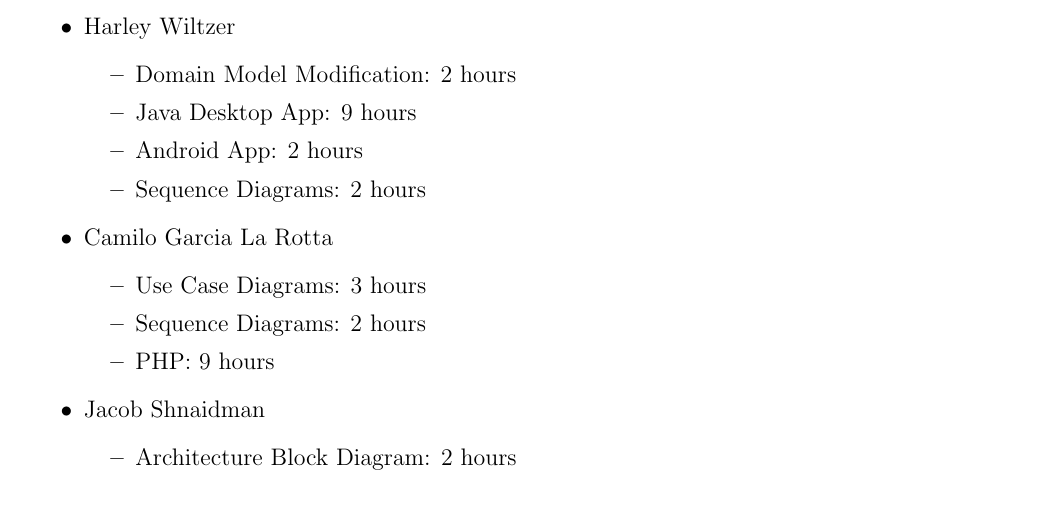
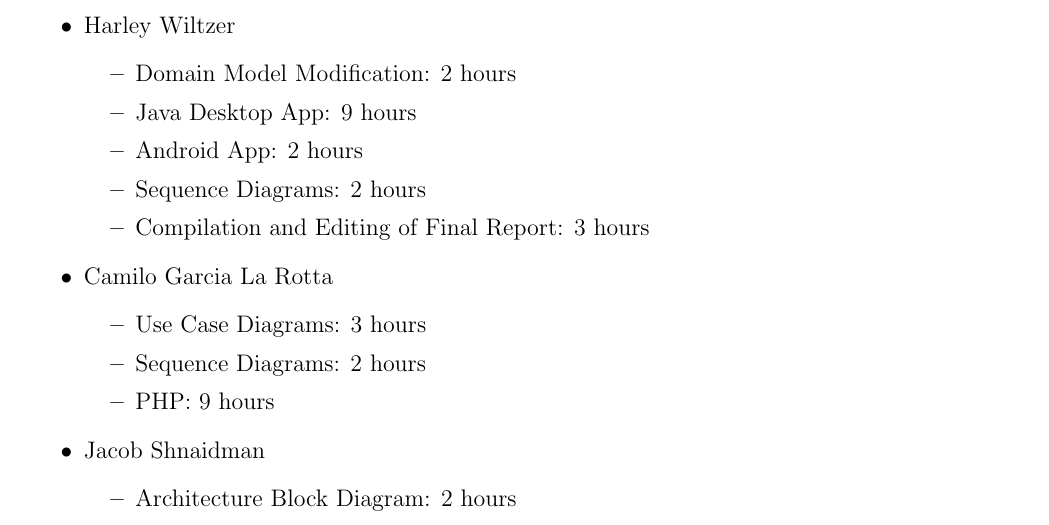
Before and after one commit to CamiloGarciaLaRotta/Group10, a LaTeX document (backlog.tex): part of page 7 of 8, cut so that both start at the same text. Compiled offline with pdfLaTeX.

Commit message:
Edited backlog

```diff
--- a/backlog.tex
+++ b/backlog.tex
@@ -237,6 +237,7 @@ In the following Deliverable, thorough testing needs to be completed. The follow
 			\item Java Desktop App: 9 hours
 			\item Android App: 2 hours
 			\item Sequence Diagrams: 2 hours
+			\item Compilation and Editing of Final Report: 3 hours
 		\end{itemize}
     \item Camilo Garcia La Rotta
     \begin{itemize}
```
Also changed, not shown: backlog.pdf.
